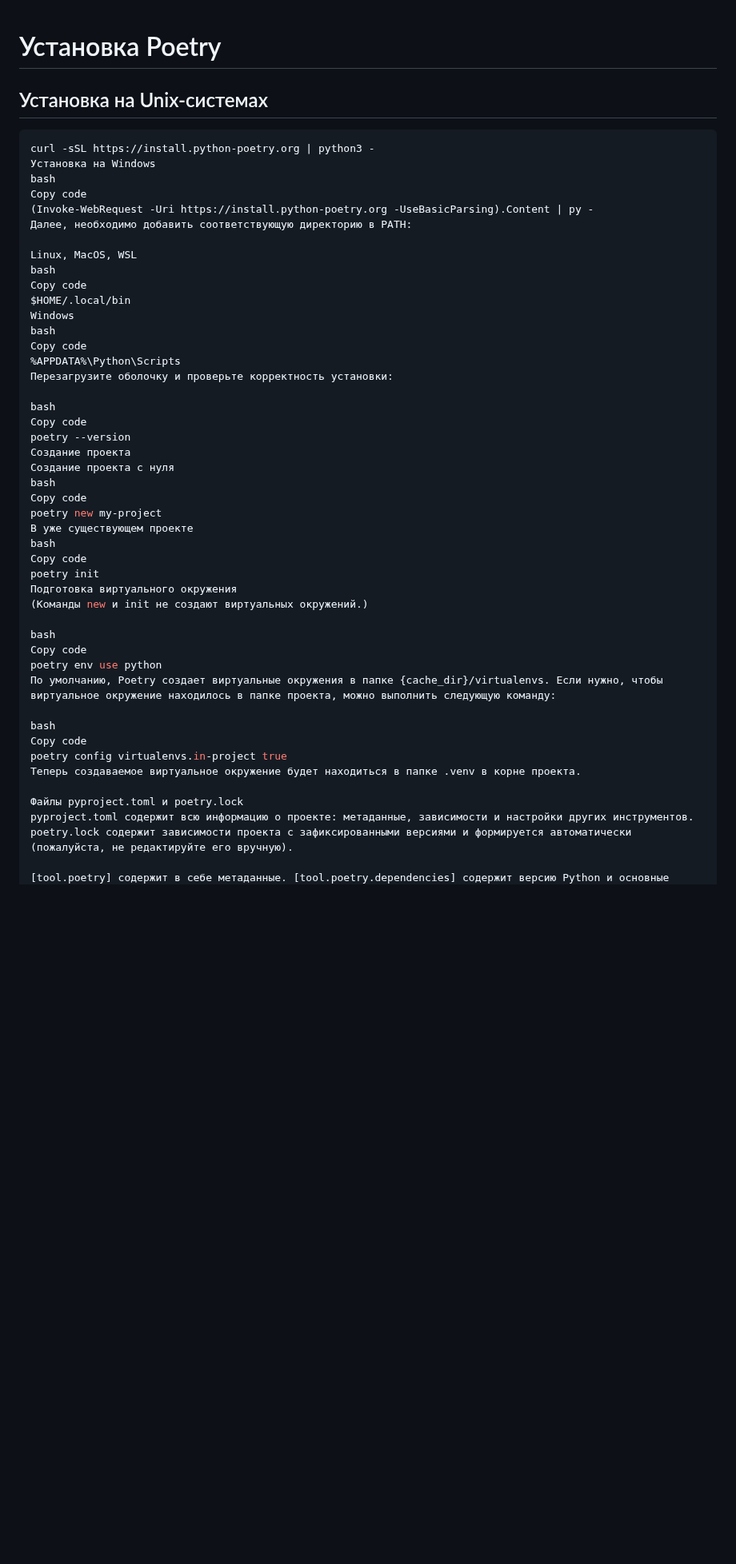
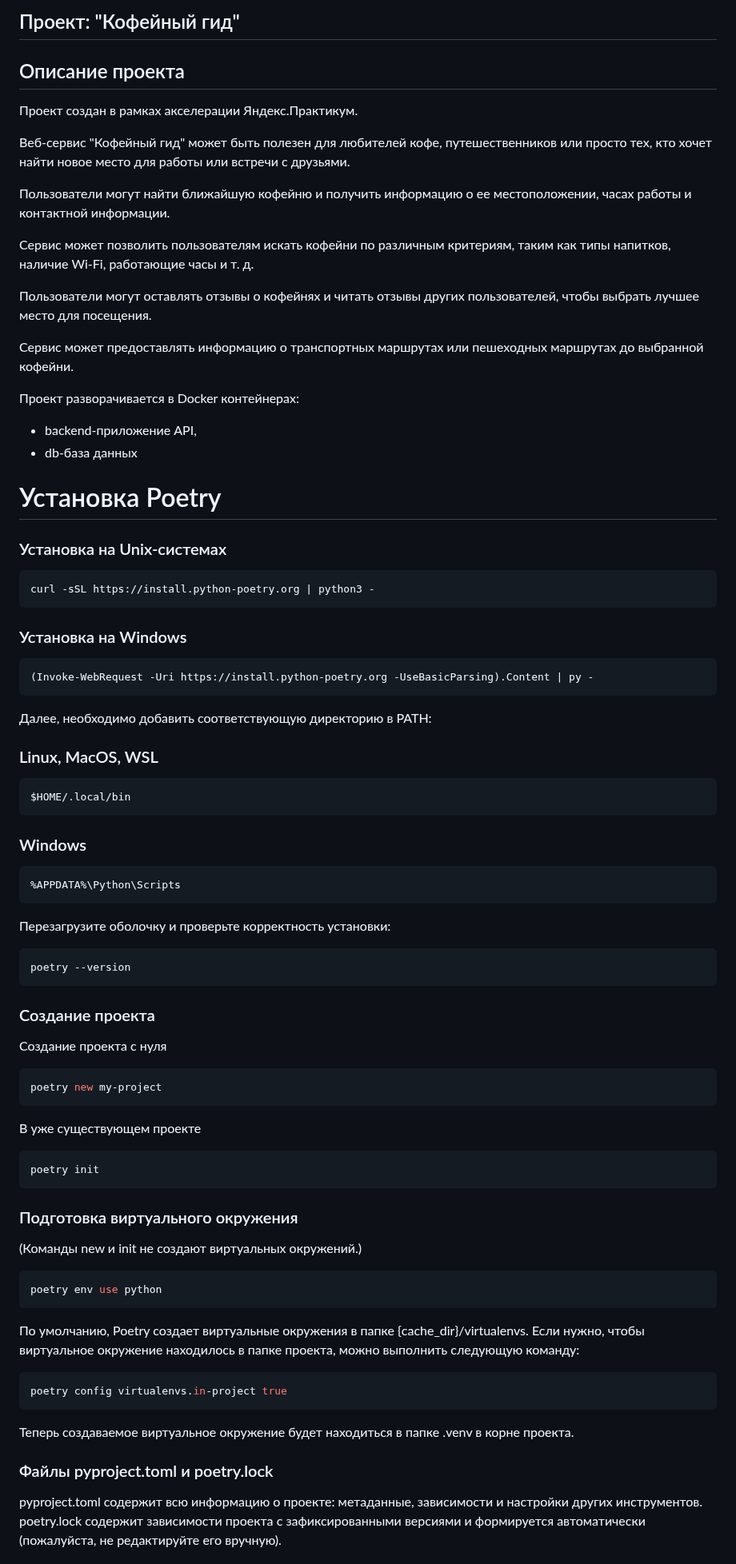
Before and after one commit to py-Coffee-Guide/coffee-guide-backend, a Markdown page: README.md, the part around one of its changes. Shown at 80% size. Rendered like a GitHub page; blank space fills up the shorter version.

````diff
--- a/README.md
+++ b/README.md
@@ -1,51 +1,73 @@
+## Проект: "Кофейный гид"
+## Описание проекта
+
+Проект создан в рамках акселерации Яндекс.Практикум.
+
+Веб-сервис "Кофейный гид" может быть полезен для любителей кофе, путешественников или просто тех, кто хочет найти новое место для работы или встречи с друзьями.
+
+Пользователи могут найти ближайшую кофейню и получить информацию о ее местоположении, часах работы и контактной информации.
+
+Сервис может позволить пользователям искать кофейни по различным критериям, таким как типы напитков, наличие Wi-Fi, работающие часы и т. д.
+
+Пользователи могут оставлять отзывы о кофейнях и читать отзывы других пользователей, чтобы выбрать лучшее место для посещения.
+
+Сервис может предоставлять информацию о транспортных маршрутах или пешеходных маршрутах до выбранной кофейни.
+
+Проект разворачивается в Docker контейнерах:
+- backend-приложение API,
+- db-база данных
+
+
 # Установка Poetry
 
-## Установка на Unix-системах
+### Установка на Unix-системах
 
 ```bash
 curl -sSL https://install.python-poetry.org | python3 -
-Установка на Windows
-bash
-Copy code
+```
+### Установка на Windows
+```bash
 (Invoke-WebRequest -Uri https://install.python-poetry.org -UseBasicParsing).Content | py -
+```
 Далее, необходимо добавить соответствующую директорию в PATH:
 
-Linux, MacOS, WSL
-bash
-Copy code
+### Linux, MacOS, WSL
+```bash
 $HOME/.local/bin
-Windows
-bash
-Copy code
+```
+### Windows
+```bash
 %APPDATA%\Python\Scripts
+```
+
 Перезагрузите оболочку и проверьте корректность установки:
 
-bash
-Copy code
+```bash
 poetry --version
-Создание проекта
+```
+### Создание проекта
 Создание проекта с нуля
-bash
-Copy code
+```bash
 poetry new my-project
+```
 В уже существующем проекте
-bash
-Copy code
+```bash
 poetry init
-Подготовка виртуального окружения
+```
+### Подготовка виртуального окружения
 (Команды new и init не создают виртуальных окружений.)
 
-bash
-Copy code
+```bash
 poetry env use python
+```
 По умолчанию, Poetry создает виртуальные окружения в папке {cache_dir}/virtualenvs. Если нужно, чтобы виртуальное окружение находилось в папке проекта, можно выполнить следующую команду:
 
-bash
-Copy code
+```bash
 poetry config virtualenvs.in-project true
+```
 Теперь создаваемое виртуальное окружение будет находиться в папке .venv в корне проекта.
 
-Файлы pyproject.toml и poetry.lock
+### Файлы pyproject.toml и poetry.lock
 pyproject.toml содержит всю информацию о проекте: метаданные, зависимости и настройки других инструментов. poetry.lock содержит зависимости проекта с зафиксированными версиями и формируется автоматически (пожалуйста, не редактируйте его вручную).
 
 [tool.poetry] содержит в себе метаданные. [tool.poetry.dependencies] содержит версию Python и основные зависимости проекта (так называемую main-группу).
````
Also changed, not shown: other parts of README.md (+68 -19 lines).
